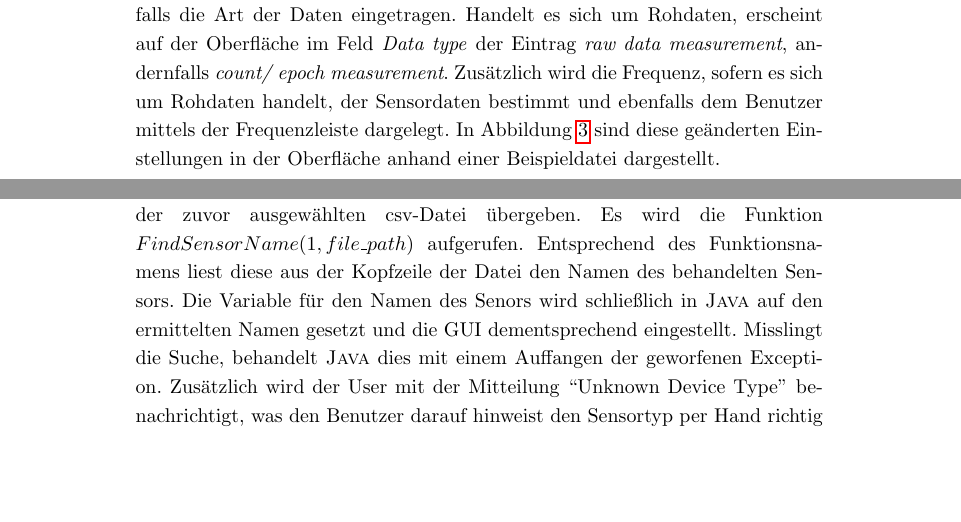
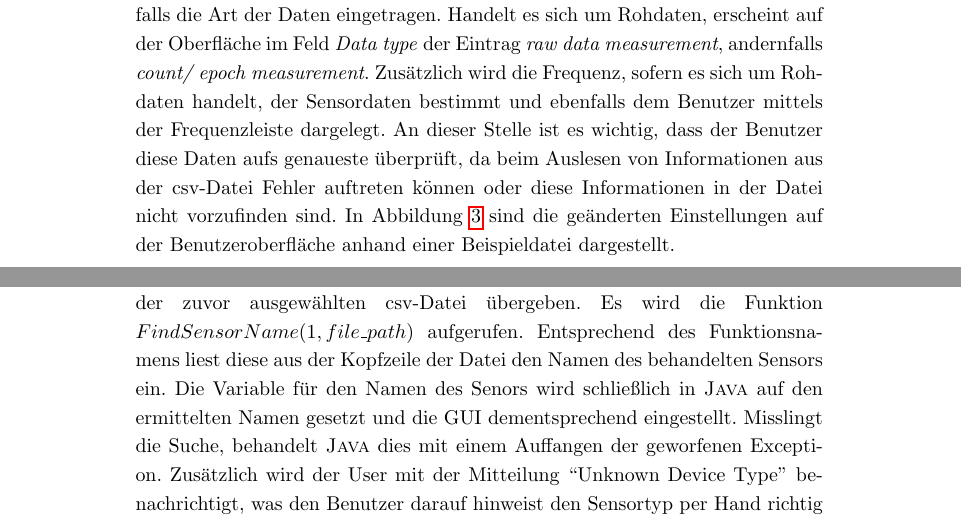
Before and after one commit to baerchen/qualitytool, a LaTeX paper (Ausarbeitung.tex): two parts of pages 11 and 12 of 36, joined at a grey line, cut so that both start at the same text, the shorter picture padded with empty space. Compiled offline with pdfLaTeX; the source files are stored in an older character set and shown here as Unicode.

Commit message:
verbesserung

```diff
--- a/Ausarbeitung.tex
+++ b/Ausarbeitung.tex
@@ -138,7 +138,7 @@ Im Bereich der Buttons (siehe Abb.~\ref{v2}:~4) sind ebenfalls einige Neuerungen
 Um mit dem QualityControlTool arbeiten zu können, muss zunächst der \textit{Browse}-Button betätigt werden. Im Zuge dessen muss die zu analysierende csv-Datei aus dem entsprechenden Ordner auf dem Computer des Users ausgewählt werden.
 
 \subsubsection{Aktionen des QualityControlTool}
-Ist die auszuwertende Datei gewählt, stellt das QualityControlTool vorläufige Berechnungen an. Es wird aus der csv-Datei der Name des jeweiligen Sensors ausgelesen und in die GUI des Tools eingetragen. Anhand der Datei wird ebenfalls die Art der Daten eingetragen. Handelt es sich um Rohdaten, erscheint auf der Oberfläche im Feld \textit{Data type} der Eintrag \textit{raw data measurement}, andernfalls \textit{count/ epoch measurement}. Zusätzlich wird die Frequenz, sofern es sich um Rohdaten handelt, der Sensordaten bestimmt und ebenfalls dem Benutzer mittels der Frequenzleiste dargelegt. In Abbildung \ref{bb} sind diese geänderten Einstellungen in der Oberfläche anhand einer Beispieldatei dargestellt.
+Ist die auszuwertende Datei gewählt, stellt das QualityControlTool vorläufige Berechnungen an. Es wird aus der csv-Datei der Name des jeweiligen Sensors ausgelesen und in die GUI des Tools eingetragen. Anhand der Datei wird ebenfalls die Art der Daten eingetragen. Handelt es sich um Rohdaten, erscheint auf der Oberfläche im Feld \textit{Data type} der Eintrag \textit{raw data measurement}, andernfalls \textit{count/ epoch measurement}. Zusätzlich wird die Frequenz, sofern es sich um Rohdaten handelt, der Sensordaten bestimmt und ebenfalls dem Benutzer mittels der Frequenzleiste dargelegt. An dieser Stelle ist es wichtig, dass der Benutzer diese Daten aufs genaueste überprüft, da beim Auslesen von Informationen aus der csv-Datei Fehler auftreten können oder diese Informationen in der Datei nicht vorzufinden sind. In Abbildung \ref{bb} sind die geänderten Einstellungen auf der Benutzeroberfläche anhand einer Beispieldatei dargestellt.
 
 \begin{figure}[H]
 \centerline{
@@ -153,7 +153,7 @@ Ist die auszuwertende Datei gewählt, stellt das QualityControlTool vorläufige
 
 Im \textsc{Java}-Code werden in der Klasse \textit{KoraSteps} die Voreinstellungen nach Aktivierung des \textit{Browse}-Button bestimmt. Dies findet in der Methode \textit{public static boolean precalculation(String currentPath, String currentFile, String currentDevice)} statt. Hier wird auf die entsprechenden \textsc{Matlab}-Funktionen zugegriffen.\newline
 
-Den \textsc{Matlab}-Funktionen wird dabei der Dateipfad und der Dateiname der zuvor ausgewählten csv-Datei übergeben. Es wird die Funktion \textit{$FindSensorName(1, file\_path)$} aufgerufen. Entsprechend des Funktionsnamens liest diese aus der Kopfzeile der Datei den Namen des behandelten Sensors. Die Variable für den Namen des Senors wird schließlich in \textsc{Java} auf den ermittelten Namen gesetzt und die GUI dementsprechend eingestellt. Misslingt die Suche, behandelt \textsc{Java} dies mit einem Auffangen der geworfenen Exception. Zusätzlich wird der User mit der Mitteilung ``Unknown Device Type'' benachrichtigt, was den Benutzer darauf hinweist den Sensortyp per Hand richtig einzustellen.
+Den \textsc{Matlab}-Funktionen wird dabei der Dateipfad und der Dateiname der zuvor ausgewählten csv-Datei übergeben. Es wird die Funktion \textit{$FindSensorName(1, file\_path)$} aufgerufen. Entsprechend des Funktionsnamens liest diese aus der Kopfzeile der Datei den Namen des behandelten Sensors ein. Die Variable für den Namen des Senors wird schließlich in \textsc{Java} auf den ermittelten Namen gesetzt und die GUI dementsprechend eingestellt. Misslingt die Suche, behandelt \textsc{Java} dies mit einem Auffangen der geworfenen Exception. Zusätzlich wird der User mit der Mitteilung ``Unknown Device Type'' benachrichtigt, was den Benutzer darauf hinweist den Sensortyp per Hand richtig einzustellen.
 
 Die Frequenz des Sensors wird mit Hilfe der \textsc{Matlab}-Funktion \textit{$FindSensorFrequency(1, file\_path)$} bestimmt. Auch dieses Ergebnis aktualisiert in \textsc{Java} die aktuelle Variable für die Frequenz und ist für den Benutzer auf der GUI ersichtlich gemacht. Ein möglicherweise eintretender Fehler wird wiederum mit einer \textit{Exceptionbehandlung} abgefangen und dem User mit der Nachricht ``Unknown Frequency!'' kenntlich gemacht. Auch hier sollte der Benutzer diese Einstellung per Hand vornehmen.
 
```
Also changed, not shown: Ausarbeitung.pdf, 1 other file.
